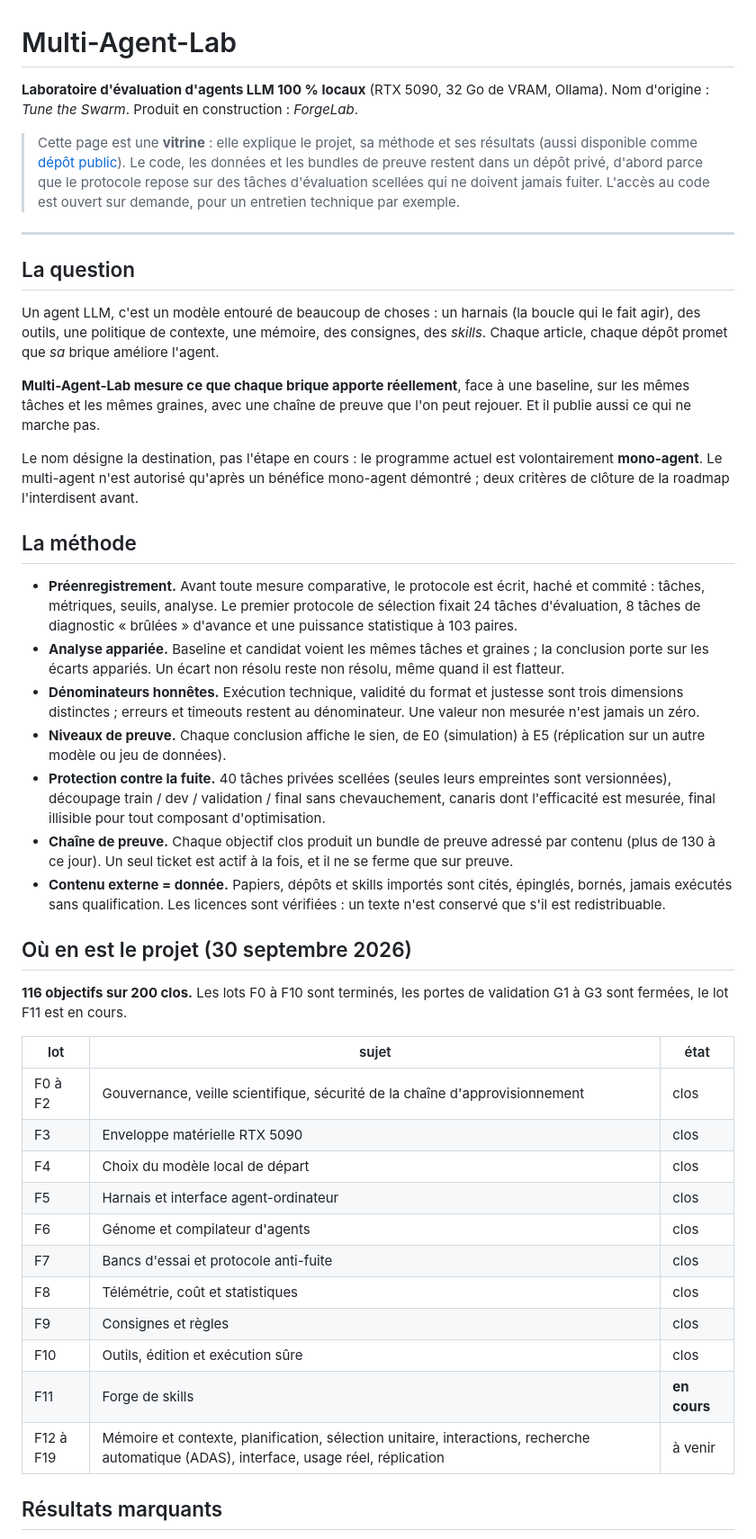
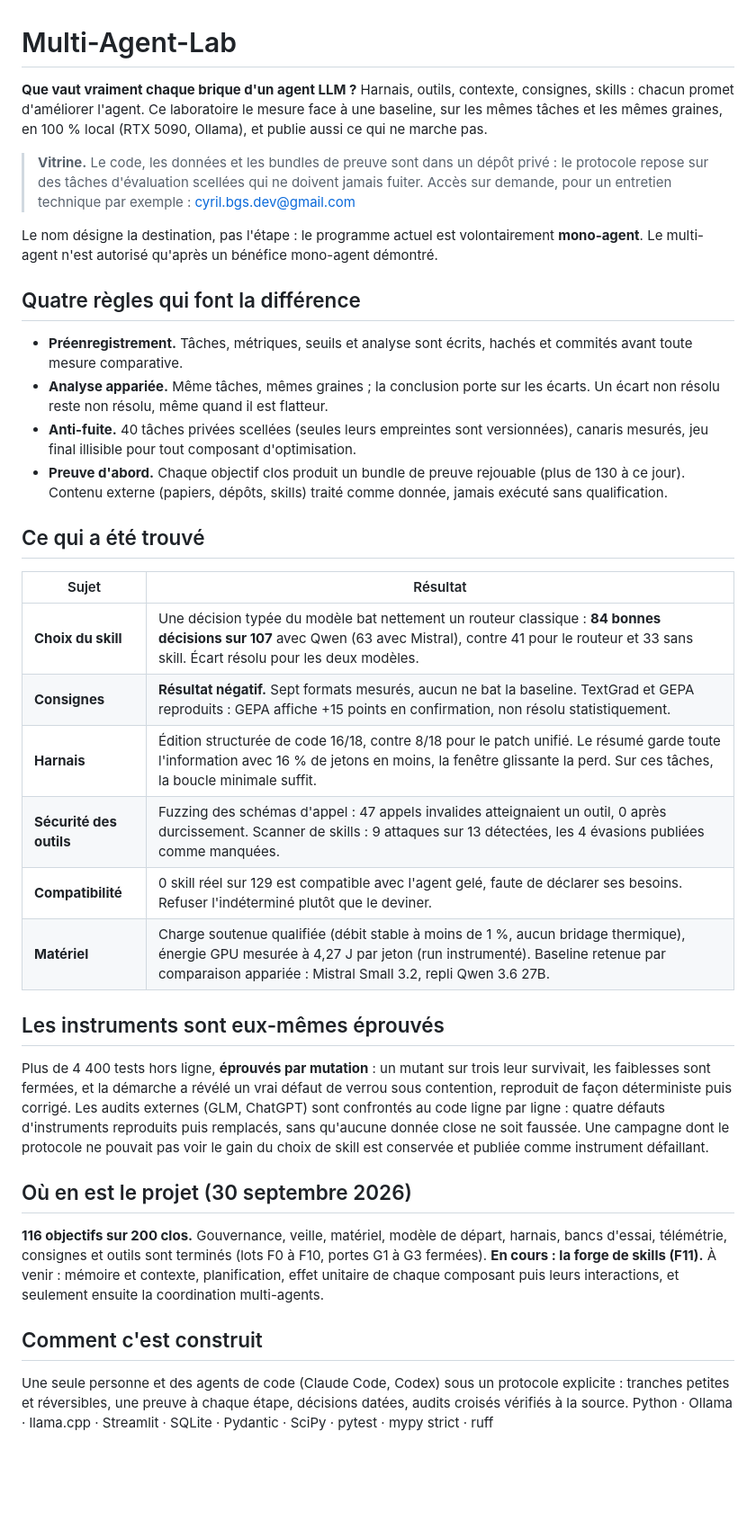
Before and after one commit to cyril-bgs-dev-tech/Portfolio, a Markdown page: multi-agent-lab/README.md, the part around one of its changes. Shown at 90% size. GitHub-like rendering; blank space fills up the shorter version.

Commit message:
docs: fiches LLM_finetuning et Multi-Agent-Lab resserrées
Co-Authored-By: Claude Sonnet 5.5 <noreply@anthropic.com>

```diff
--- a/multi-agent-lab/README.md
+++ b/multi-agent-lab/README.md
@@ -1,69 +1,57 @@
 # Multi-Agent-Lab
 
-**Laboratoire d'évaluation d'agents LLM 100 % locaux** (RTX 5090, 32 Go de VRAM, Ollama).
-Nom d'origine : *Tune the Swarm*. Produit en construction : *ForgeLab*.
+**Que vaut vraiment chaque brique d'un agent LLM ?** Harnais, outils, contexte, consignes, skills :
+chacun promet d'améliorer l'agent. Ce laboratoire le mesure face à une baseline, sur les mêmes tâches et
+les mêmes graines, en 100 % local (RTX 5090, Ollama), et publie aussi ce qui ne marche pas.
 
-> Cette page est une **vitrine** : elle explique le projet, sa méthode et ses résultats
-> (aussi disponible comme [dépôt public](https://github.com/cyril-bgs-dev-tech/multi-agent-lab)).
-> Le code, les données et les bundles de preuve restent dans un dépôt privé, d'abord parce que
-> le protocole repose sur des tâches d'évaluation scellées qui ne doivent jamais fuiter.
-> L'accès au code est ouvert sur demande, pour un entretien technique par exemple.
+> **Vitrine.** Le code, les données et les bundles de preuve sont dans un dépôt privé : le protocole
+> repose sur des tâches d'évaluation scellées qui ne doivent jamais fuiter. Accès sur demande, pour un
+> entretien technique par exemple : [cyril.bgs.dev@gmail.com](mailto:cyril.bgs.dev@gmail.com?subject=Multi-Agent-Lab%20%3A%20demande%20d'acc%C3%A8s)
 
----
+Le nom désigne la destination, pas l'étape : le programme actuel est volontairement **mono-agent**. Le
+multi-agent n'est autorisé qu'après un bénéfice mono-agent démontré.
 
-## La question
+## Quatre règles qui font la différence
 
-Un agent LLM, c'est un modèle entouré de beaucoup de choses : un harnais (la boucle qui le fait
-agir), des outils, une politique de contexte, une mémoire, des consignes, des *skills*. Chaque
-article, chaque dépôt promet que *sa* brique améliore l'agent.
+- **Préenregistrement.** Tâches, métriques, seuils et analyse sont écrits, hachés et commités avant toute
+  mesure comparative.
+- **Analyse appariée.** Même tâches, mêmes graines ; la conclusion porte sur les écarts. Un écart non résolu
+  reste non résolu, même quand il est flatteur.
+- **Anti-fuite.** 40 tâches privées scellées (seules leurs empreintes sont versionnées), canaris mesurés,
+  jeu final illisible pour tout composant d'optimisation.
+- **Preuve d'abord.** Chaque objectif clos produit un bundle de preuve rejouable (plus de 130 à ce jour).
+  Contenu externe (papiers, dépôts, skills) traité comme donnée, jamais exécuté sans qualification.
 
-**Multi-Agent-Lab mesure ce que chaque brique apporte réellement**, face à une baseline, sur les
-mêmes tâches et les mêmes graines, avec une chaîne de preuve que l'on peut rejouer. Et il publie
-aussi ce qui ne marche pas.
+## Ce qui a été trouvé
 
-Le nom désigne la destination, pas l'étape en cours : le programme actuel est volontairement
-**mono-agent**. Le multi-agent n'est autorisé qu'après un bénéfice mono-agent démontré ; deux
-critères de clôture de la roadmap l'interdisent avant.
+| Sujet | Résultat |
+|---|---|
+| **Choix du skill** | Une décision typée du modèle bat nettement un routeur classique : **84 bonnes décisions sur 107** avec Qwen (63 avec Mistral), contre 41 pour le routeur et 33 sans skill. Écart résolu pour les deux modèles. |
+| **Consignes** | **Résultat négatif.** Sept formats mesurés, aucun ne bat la baseline. TextGrad et GEPA reproduits : GEPA affiche +15 points en confirmation, non résolu statistiquement. |
+| **Harnais** | Édition structurée de code 16/18, contre 8/18 pour le patch unifié. Le résumé garde toute l'information avec 16 % de jetons en moins, la fenêtre glissante la perd. Sur ces tâches, la boucle minimale suffit. |
+| **Sécurité des outils** | Fuzzing des schémas d'appel : 47 appels invalides atteignaient un outil, 0 après durcissement. Scanner de skills : 9 attaques sur 13 détectées, les 4 évasions publiées comme manquées. |
+| **Compatibilité** | 0 skill réel sur 129 est compatible avec l'agent gelé, faute de déclarer ses besoins. Refuser l'indéterminé plutôt que le deviner. |
+| **Matériel** | Charge soutenue qualifiée (débit stable à moins de 1 %, aucun bridage thermique), énergie GPU mesurée à 4,27 J par jeton (run instrumenté). Baseline retenue par comparaison appariée : Mistral Small 3.2, repli Qwen 3.6 27B. |
 
-## La méthode
+## Les instruments sont eux-mêmes éprouvés
 
-- **Préenregistrement.** Avant toute mesure comparative, le protocole est écrit, haché et commité :
-  tâches, métriques, seuils, analyse. Le premier protocole de sélection fixait 24 tâches
-  d'évaluation, 8 tâches de diagnostic « brûlées » d'avance et une puissance statistique à 103 paires.
-- **Analyse appariée.** Baseline et candidat voient les mêmes tâches et graines ; la conclusion
-  porte sur les écarts appariés. Un écart non résolu reste non résolu, même quand il est flatteur.
-- **Dénominateurs honnêtes.** Exécution technique, validité du format et justesse sont trois
-  dimensions distinctes ; erreurs et timeouts restent au dénominateur. Une valeur non mesurée n'est
-  jamais un zéro.
-- **Niveaux de preuve.** Chaque conclusion affiche le sien, de E0 (simulation) à E5 (réplication
-  sur un autre modèle ou jeu de données).
-- **Protection contre la fuite.** 40 tâches privées scellées (seules leurs empreintes sont
-  versionnées), découpage train / dev / validation / final sans chevauchement, canaris dont
-  l'efficacité est mesurée, final illisible pour tout composant d'optimisation.
-- **Chaîne de preuve.** Chaque objectif clos produit un bundle de preuve adressé par contenu
-  (plus de 130 à ce jour). Un seul ticket est actif à la fois, et il ne se ferme que sur preuve.
-- **Contenu externe = donnée.** Papiers, dépôts et skills importés sont cités, épinglés, bornés,
-  jamais exécutés sans qualification. Les licences sont vérifiées : un texte n'est conservé que
-  s'il est redistribuable.
+Plus de 4 400 tests hors ligne, **éprouvés par mutation** : un mutant sur trois leur survivait, les
+faiblesses sont fermées, et la démarche a révélé un vrai défaut de verrou sous contention, reproduit de
+façon déterministe puis corrigé. Les audits externes (GLM, ChatGPT) sont confrontés au code ligne par
+ligne : quatre défauts d'instruments reproduits puis remplacés, sans qu'aucune donnée close ne soit
+faussée. Une campagne dont le protocole ne pouvait pas voir le gain du choix de skill est conservée et
+publiée comme instrument défaillant.
 
 ## Où en est le projet (30 septembre 2026)
 
-**116 objectifs sur 200 clos.** Les lots F0 à F10 sont terminés, les portes de validation G1 à G3
-sont fermées, le lot F11 est en cours.
+**116 objectifs sur 200 clos.** Gouvernance, veille, matériel, modèle de départ, harnais, bancs d'essai,
+télémétrie, consignes et outils sont terminés (lots F0 à F10, portes G1 à G3 fermées). **En cours :
+la forge de skills (F11).** À venir : mémoire et contexte, planification, effet unitaire de chaque
+composant puis leurs interactions, et seulement ensuite la coordination multi-agents.
 
-| lot | sujet | état |
-|---|---|---|
-| F0 à F2 | Gouvernance, veille scientifique, sécurité de la chaîne d'approvisionnement | clos |
-| F3 | Enveloppe matérielle RTX 5090 | clos |
-| F4 | Choix du modèle local de départ | clos |
-| F5 | Harnais et interface agent-ordinateur | clos |
-| F6 | Génome et compilateur d'agents | clos |
-| F7 | Bancs d'essai et protocole anti-fuite | clos |
-| F8 | Télémétrie, coût et statistiques | clos |
-| F9 | Consignes et règles | clos |
-| F10 | Outils, édition et exécution sûre | clos |
-| F11 | Forge de skills | **en cours** |
-| F12 à F19 | Mémoire et contexte, planification, sélection unitaire, interactions, recherche automatique (ADAS), interface, usage réel, réplication | à venir |
+## Comment c'est construit
 
-## Résultats marquants
+Une seule personne et des agents de code (Claude Code, Codex) sous un protocole explicite : tranches
+petites et réversibles, une preuve à chaque étape, décisions datées, audits croisés vérifiés à la source.
+Python · Ollama · llama.cpp · Streamlit · SQLite · Pydantic · SciPy · pytest · mypy strict · ruff
 
```
Also changed, not shown: other parts of multi-agent-lab/README.md (+2 -68 lines).
